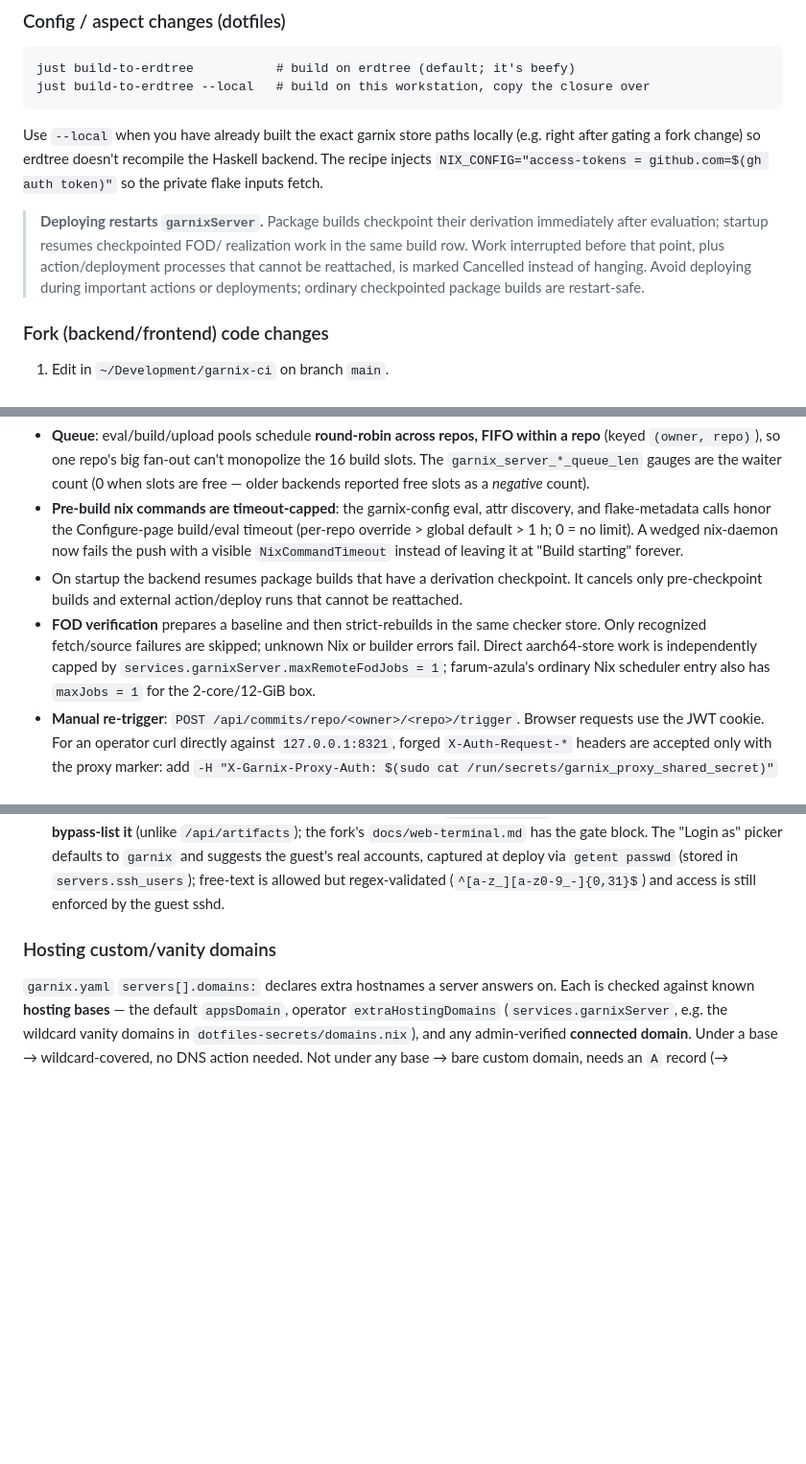
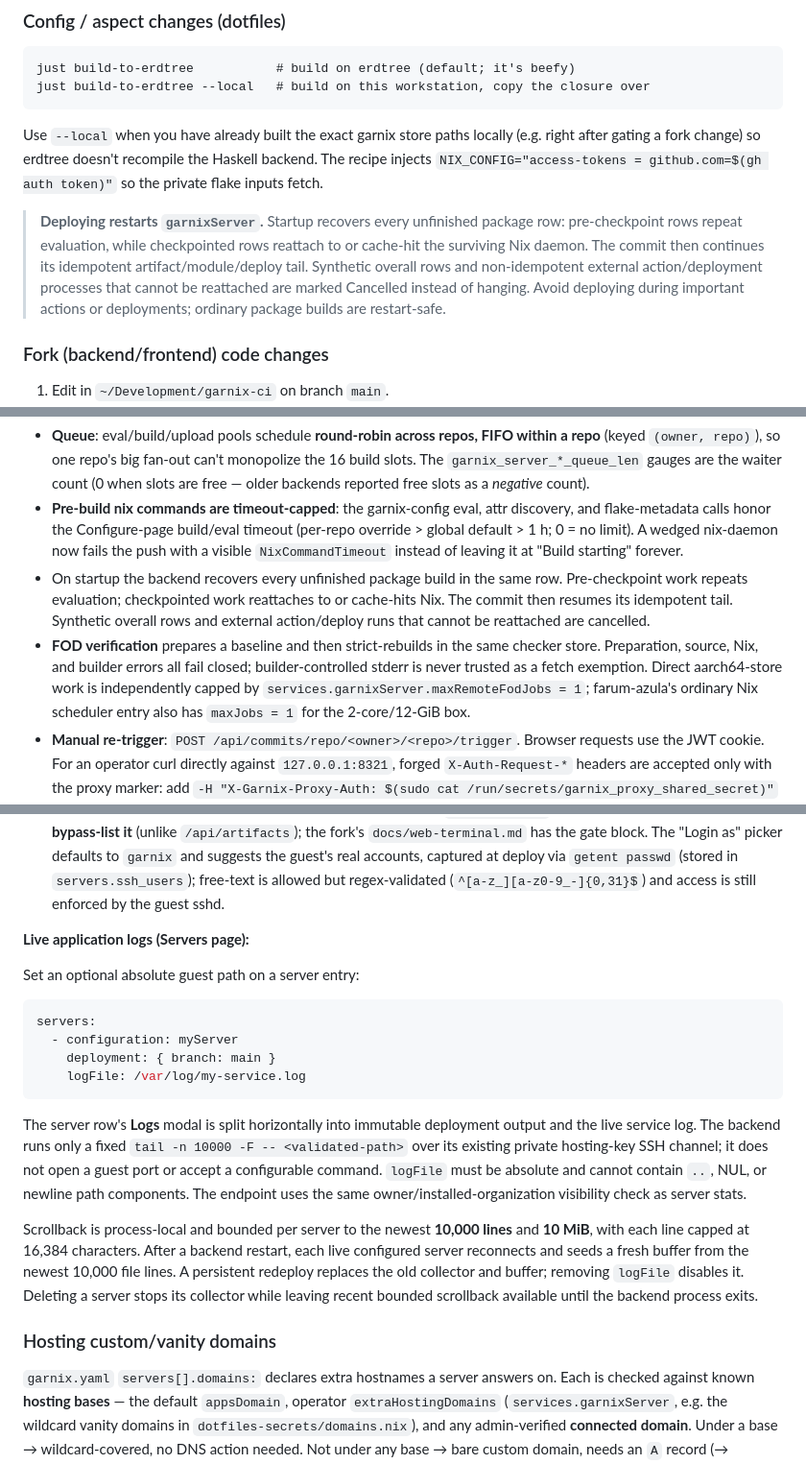
Before and after one commit to joegoldin/agent-skills, a Markdown page: skills/using-garnix-ci/SKILL.md, 3 parts joined by grey strips. Shown at 96% size. GitHub-like rendering; blank space fills up the shorter version.

Commit message:
docs: cover live server log streams

````diff
--- a/skills/using-garnix-ci/SKILL.md
+++ b/skills/using-garnix-ci/SKILL.md
@@ -65,12 +65,13 @@ Use `--local` when you have already built the exact garnix store paths locally
 backend. The recipe injects `NIX_CONFIG="access-tokens = github.com=$(gh auth
 token)"` so the private flake inputs fetch.
 
-> **Deploying restarts `garnixServer`.** Package builds checkpoint their
-> derivation immediately after evaluation; startup resumes checkpointed FOD/
-> realization work in the same build row. Work interrupted before that point,
-> plus action/deployment processes that cannot be reattached, is marked
-> Cancelled instead of hanging. Avoid deploying during important actions or
-> deployments; ordinary checkpointed package builds are restart-safe.
+> **Deploying restarts `garnixServer`.** Startup recovers every unfinished
+> package row: pre-checkpoint rows repeat evaluation, while checkpointed rows
+> reattach to or cache-hit the surviving Nix daemon. The commit then continues
+> its idempotent artifact/module/deploy tail. Synthetic overall rows and
+> non-idempotent external action/deployment processes that cannot be reattached
+> are marked Cancelled instead of hanging. Avoid deploying during important
+> actions or deployments; ordinary package builds are restart-safe.
 
 ### Fork (backend/frontend) code changes
 
@@ -294,12 +295,15 @@ Scheduling & timeouts (post-2026-07-19 backend):
   timeout (per-repo override > global default > 1 h; 0 = no limit). A wedged
   nix-daemon now fails the push with a visible `NixCommandTimeout` instead of
   leaving it at "Build starting" forever.
-- On startup the backend resumes package builds that have a derivation
-  checkpoint. It cancels only pre-checkpoint builds and external action/deploy
-  runs that cannot be reattached.
+- On startup the backend recovers every unfinished package build in the same
+  row. Pre-checkpoint work repeats evaluation; checkpointed work reattaches to
+  or cache-hits Nix. The commit then resumes its idempotent tail. Synthetic
+  overall rows and external action/deploy runs that cannot be reattached are
+  cancelled.
 - **FOD verification** prepares a baseline and then strict-rebuilds in the same
-  checker store. Only recognized fetch/source failures are skipped; unknown Nix
-  or builder errors fail. Direct aarch64-store work is independently capped by
+  checker store. Preparation, source, Nix, and builder errors all fail closed;
+  builder-controlled stderr is never trusted as a fetch exemption. Direct
+  aarch64-store work is independently capped by
   `services.garnixServer.maxRemoteFodJobs = 1`; farum-azula's ordinary Nix
   scheduler entry also has `maxJobs = 1` for the 2-core/12-GiB box.
 - **Manual re-trigger**: `POST /api/commits/repo/<owner>/<repo>/trigger`.
@@ -448,6 +452,32 @@ shows copyable `ssh` commands per method (Tailscale / ProxyJump / DNAT);
   captured at deploy via `getent passwd` (stored in `servers.ssh_users`);
   free-text is allowed but regex-validated (`^[a-z_][a-z0-9_-]{0,31}$`) and
   access is still enforced by the guest sshd.
+
+**Live application logs (Servers page):**
+
+Set an optional absolute guest path on a server entry:
+
+```yaml
+servers:
+  - configuration: myServer
+    deployment: { branch: main }
+    logFile: /var/log/my-service.log
+```
+
+The server row's **Logs** modal is split horizontally into immutable deployment
+output and the live service log. The backend runs only a fixed `tail -n 10000
+-F -- <validated-path>` over its existing private hosting-key SSH channel; it
+does not open a guest port or accept a configurable command. `logFile` must be
+absolute and cannot contain `..`, NUL, or newline path components. The endpoint
+uses the same owner/installed-organization visibility check as server stats.
+
+Scrollback is process-local and bounded per server to the newest **10,000
+lines** and **10 MiB**, with each line capped at 16,384 characters. After a
+backend restart, each live configured server reconnects and seeds a fresh
+buffer from the newest 10,000 file lines. A persistent redeploy replaces the
+old collector and buffer; removing `logFile` disables it. Deleting a server
+stops its collector while leaving recent bounded scrollback available until
+the backend process exits.
 
 ### Hosting custom/vanity domains
 
````
Also changed, not shown: other parts of skills/using-garnix-ci/SKILL.md (+1 -1 lines).
